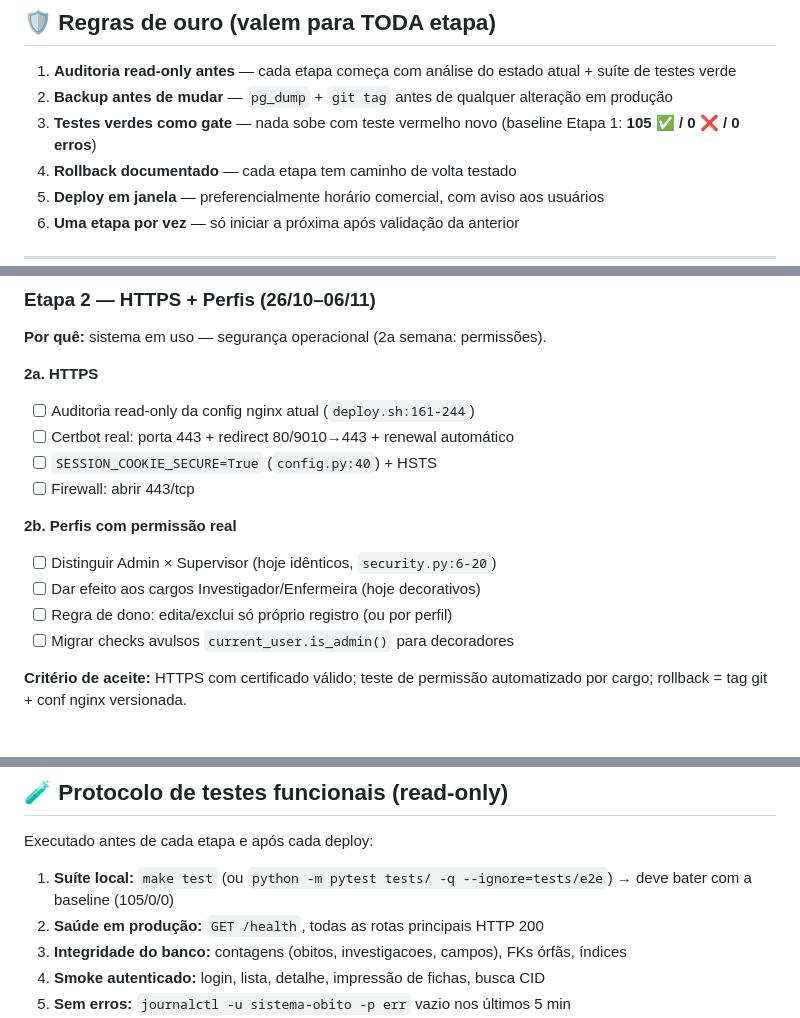
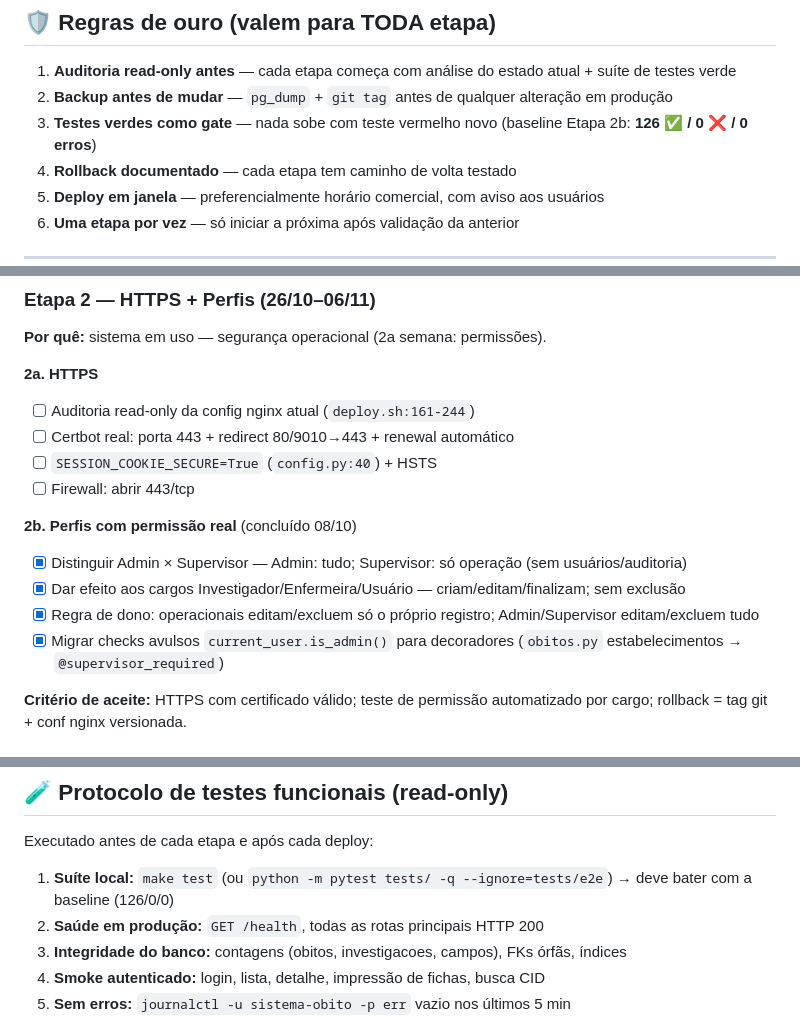
Before and after one commit to mmcerdan/svo, a Markdown page: CRONOGRAMA.md, 3 parts joined by grey strips. Rendered like a GitHub page.

Commit message:
docs: cronograma - Etapa 2b concluida, baseline 126/0/0

```diff
--- a/CRONOGRAMA.md
+++ b/CRONOGRAMA.md
@@ -10,7 +10,7 @@ Resolver as pendências mapeadas na auditoria da v1.1 **sem quebrar o que já fu
 
 1. **Auditoria read-only antes** — cada etapa começa com análise do estado atual + suíte de testes verde
 2. **Backup antes de mudar** — `pg_dump` + `git tag` antes de qualquer alteração em produção
-3. **Testes verdes como gate** — nada sobe com teste vermelho novo (baseline Etapa 1: **105 ✅ / 0 ❌ / 0 erros**)
+3. **Testes verdes como gate** — nada sobe com teste vermelho novo (baseline Etapa 2b: **126 ✅ / 0 ❌ / 0 erros**)
 4. **Rollback documentado** — cada etapa tem caminho de volta testado
 5. **Deploy em janela** — preferencialmente horário comercial, com aviso aos usuários
 6. **Uma etapa por vez** — só iniciar a próxima após validação da anterior
@@ -66,11 +66,11 @@ Resolver as pendências mapeadas na auditoria da v1.1 **sem quebrar o que já fu
 - [ ] `SESSION_COOKIE_SECURE=True` (`config.py:40`) + HSTS
 - [ ] Firewall: abrir 443/tcp
 
-**2b. Perfis com permissão real**
-- [ ] Distinguir Admin × Supervisor (hoje idênticos, `security.py:6-20`)
-- [ ] Dar efeito aos cargos Investigador/Enfermeira (hoje decorativos)
-- [ ] Regra de dono: edita/exclui só próprio registro (ou por perfil)
-- [ ] Migrar checks avulsos `current_user.is_admin()` para decoradores
+**2b. Perfis com permissão real** (concluído 08/10)
+- [x] Distinguir Admin × Supervisor — Admin: tudo; Supervisor: só operação (sem usuários/auditoria)
+- [x] Dar efeito aos cargos Investigador/Enfermeira/Usuário — criam/editam/finalizam; sem exclusão
+- [x] Regra de dono: operacionais editam/excluem só o próprio registro; Admin/Supervisor editam/excluem tudo
+- [x] Migrar checks avulsos `current_user.is_admin()` para decoradores (`obitos.py` estabelecimentos → `@supervisor_required`)
 
 **Critério de aceite:** HTTPS com certificado válido; teste de permissão automatizado por cargo; rollback = tag git + conf nginx versionada.
 
@@ -113,7 +113,7 @@ Resolver as pendências mapeadas na auditoria da v1.1 **sem quebrar o que já fu
 
 Executado antes de cada etapa e após cada deploy:
 
-1. **Suíte local:** `make test` (ou `python -m pytest tests/ -q --ignore=tests/e2e`) → deve bater com a baseline (105/0/0)
+1. **Suíte local:** `make test` (ou `python -m pytest tests/ -q --ignore=tests/e2e`) → deve bater com a baseline (126/0/0)
 2. **Saúde em produção:** `GET /health`, todas as rotas principais HTTP 200
 3. **Integridade do banco:** contagens (obitos, investigacoes, campos), FKs órfãs, índices
 4. **Smoke autenticado:** login, lista, detalhe, impressão de fichas, busca CID
```
Also changed, not shown: other parts of CRONOGRAMA.md (+1 -0 lines).
